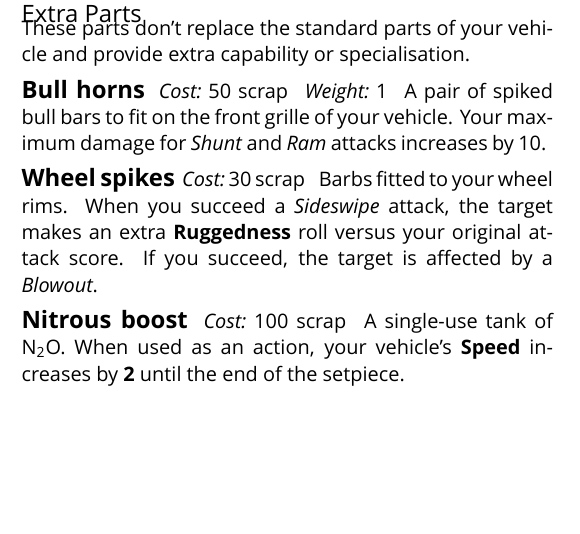
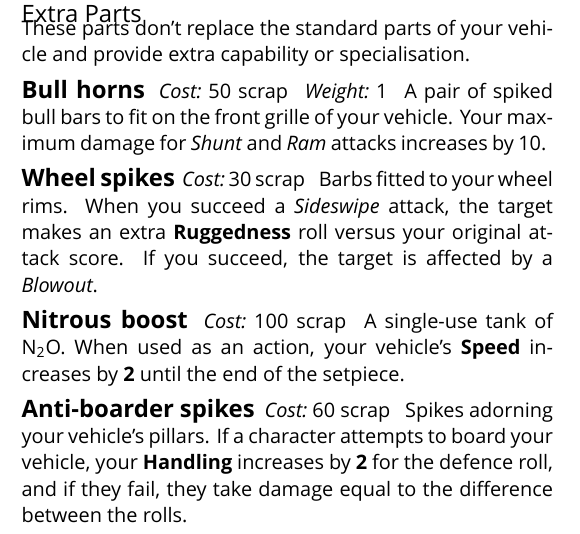
Before and after one commit to apaleslimghost/Outback, a LaTeX document (outback-basic-and-extended.tex, which reads sections/vehicles/extra-parts.tex): part of one column of page 4 of 4, cut so that both start at the same text, the shorter picture padded with empty space. Compiled offline with XeLaTeX; a missing font is replaced by an installed copy or a similar font.

Commit message:
boarder spikes

```diff
--- a/sections/vehicles/extra-parts.tex
+++ b/sections/vehicles/extra-parts.tex
@@ -17,3 +17,8 @@ These parts don't replace the standard parts of your vehicle and provide extra c
   \prop{Cost}{100 scrap}
   A single-use tank of N\textsubscript{2}O. When used as an action, your vehicle's \stat{Speed} increases by \textbf{2} until the end of the setpiece.
 \end{describe}
+
+\begin{describe}{Anti-boarder spikes}
+  \prop{Cost}{60 scrap}
+  Spikes adorning your vehicle's pillars. If a character attempts to board your vehicle, your \stat{Handling} increases by \textbf{2} for the defence roll, and if they fail, they take damage equal to the difference between the rolls.
+\end{describe}
```
